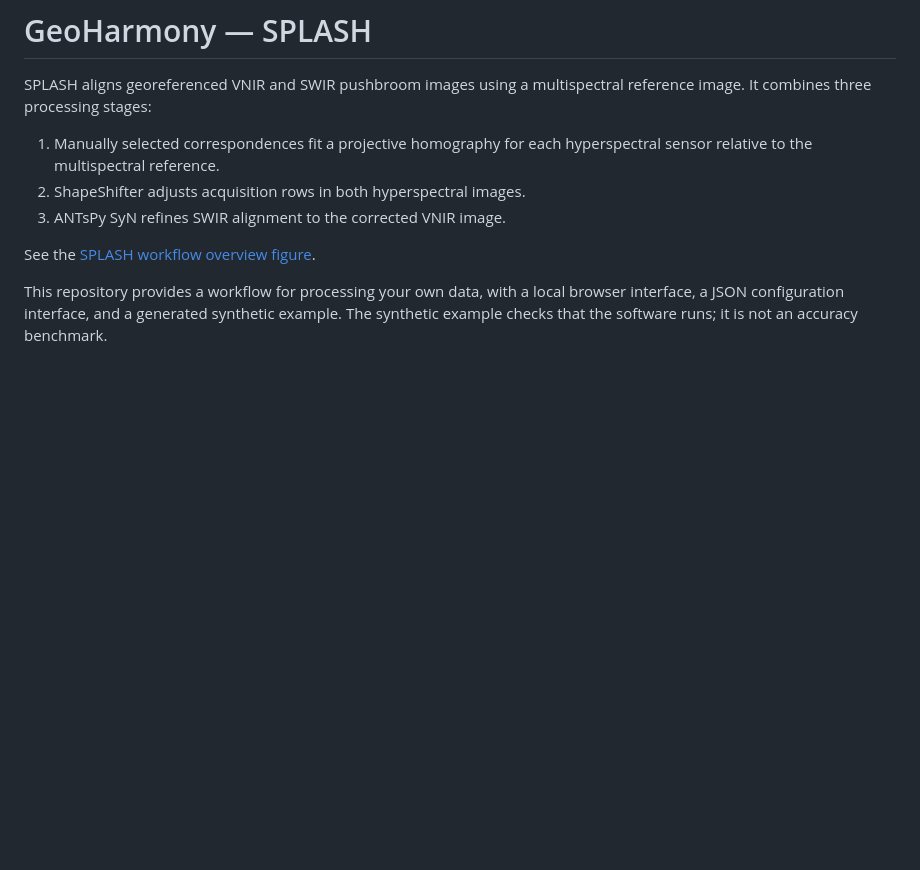
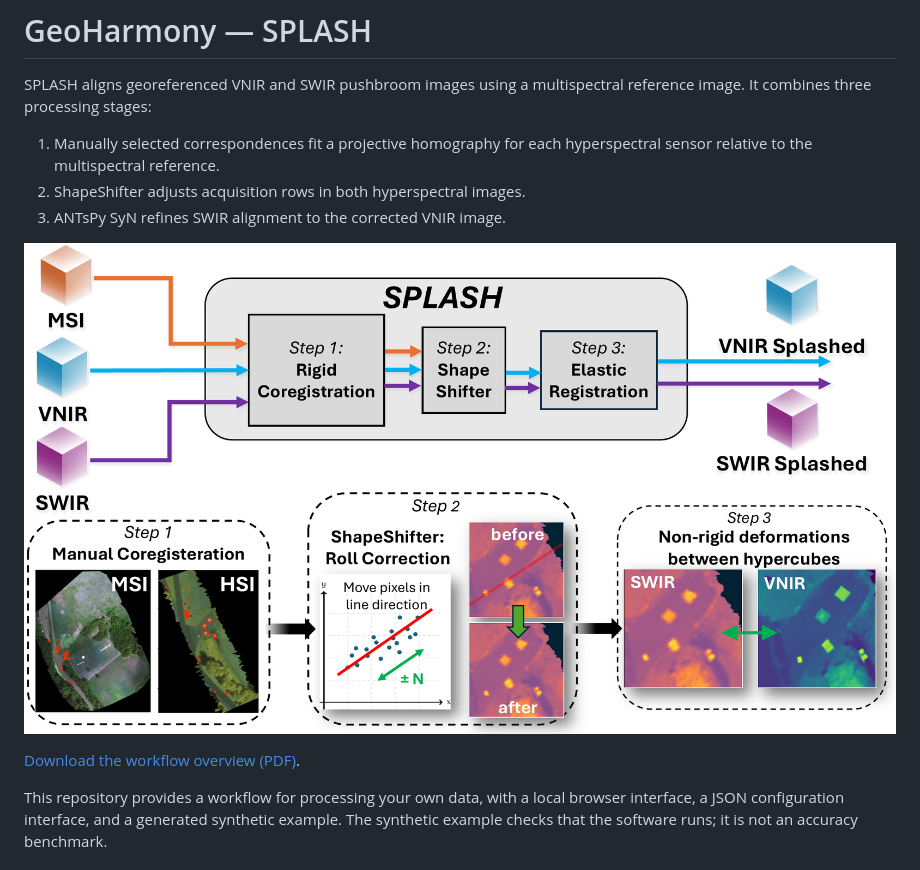
Before and after one commit to amirhszd/geoharmony, a Markdown page: README.md, the part around the change. Rendered like a GitHub page; pictures changed too: docs/images/splash_highlevel.png (added); blank space fills up the shorter version.

Commit message:
Display the SPLASH workflow figure inline in the root README
Render a PNG preview from the supplied PDF and retain its download link.

```diff
--- a/README.md
+++ b/README.md
@@ -8,7 +8,9 @@ reference image. It combines three processing stages:
 2. ShapeShifter adjusts acquisition rows in both hyperspectral images.
 3. ANTsPy SyN refines SWIR alignment to the corrected VNIR image.
 
-See the [SPLASH workflow overview figure](docs/images/splash_highlevel.pdf).
+[![SPLASH workflow overview](docs/images/splash_highlevel.png)](docs/images/splash_highlevel.pdf)
+
+[Download the workflow overview (PDF)](docs/images/splash_highlevel.pdf).
 
 This repository provides a workflow for processing your own data, with a local
 browser interface, a JSON configuration interface, and a generated synthetic
```
